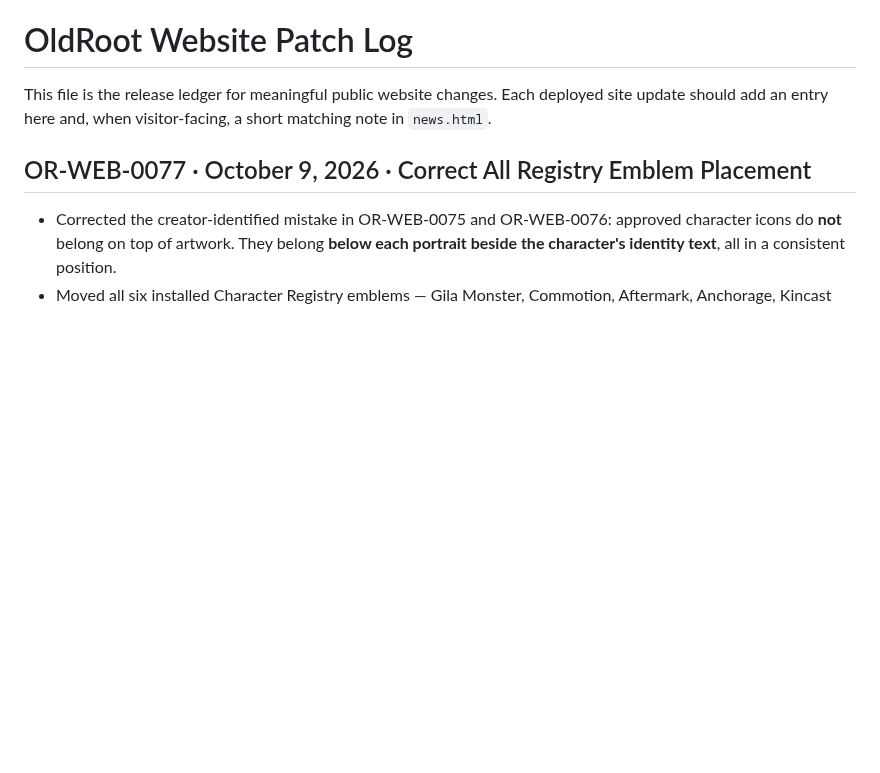
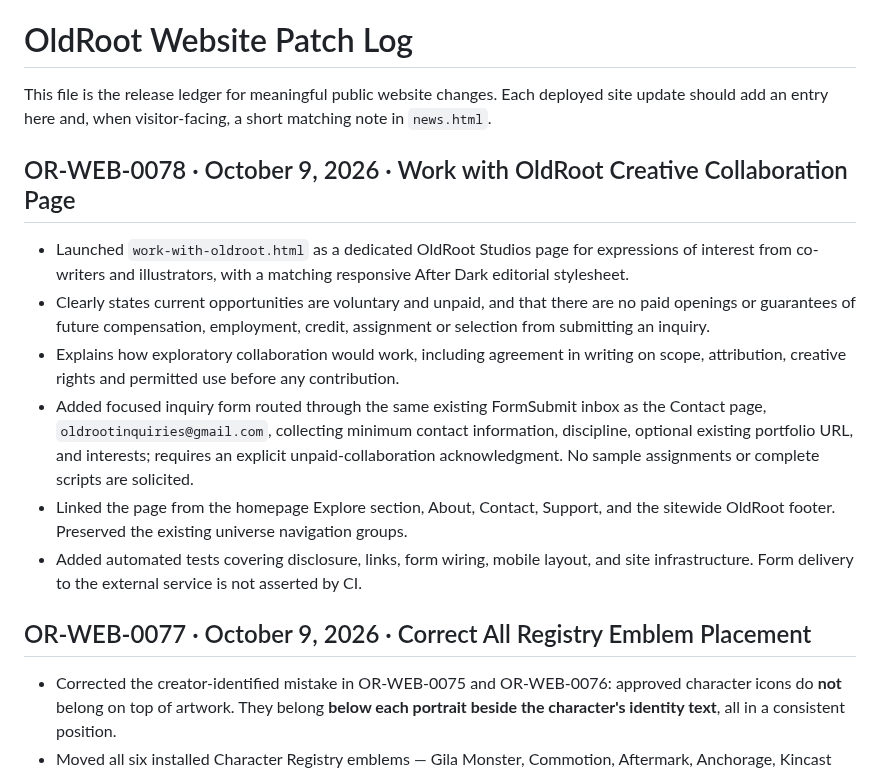
Before and after one commit to OldRootHQ/project-dorsey-dpi, a Markdown page: PATCHLOG.md, the part around the change. GitHub-like rendering; blank space fills up the shorter version.

Commit message:
Publish OR-WEB-0078 Work with OldRoot and keep patch/dispatch records current

```diff
--- a/PATCHLOG.md
+++ b/PATCHLOG.md
@@ -1,6 +1,15 @@
 # OldRoot Website Patch Log
 
 This file is the release ledger for meaningful public website changes. Each deployed site update should add an entry here and, when visitor-facing, a short matching note in `news.html`.
+
+## OR-WEB-0078 · October 9, 2026 · Work with OldRoot Creative Collaboration Page
+
+- Launched `work-with-oldroot.html` as a dedicated OldRoot Studios page for expressions of interest from co-writers and illustrators, with a matching responsive After Dark editorial stylesheet.
+- Clearly states current opportunities are voluntary and unpaid, and that there are no paid openings or guarantees of future compensation, employment, credit, assignment or selection from submitting an inquiry.
+- Explains how exploratory collaboration would work, including agreement in writing on scope, attribution, creative rights and permitted use before any contribution.
+- Added focused inquiry form routed through the same existing FormSubmit inbox as the Contact page, `oldrootinquiries@gmail.com`, collecting minimum contact information, discipline, optional existing portfolio URL, and interests; requires an explicit unpaid-collaboration acknowledgment. No sample assignments or complete scripts are solicited.
+- Linked the page from the homepage Explore section, About, Contact, Support, and the sitewide OldRoot footer. Preserved the existing universe navigation groups.
+- Added automated tests covering disclosure, links, form wiring, mobile layout, and site infrastructure. Form delivery to the external service is not asserted by CI.
 
 ## OR-WEB-0077 · October 9, 2026 · Correct All Registry Emblem Placement
 
```
